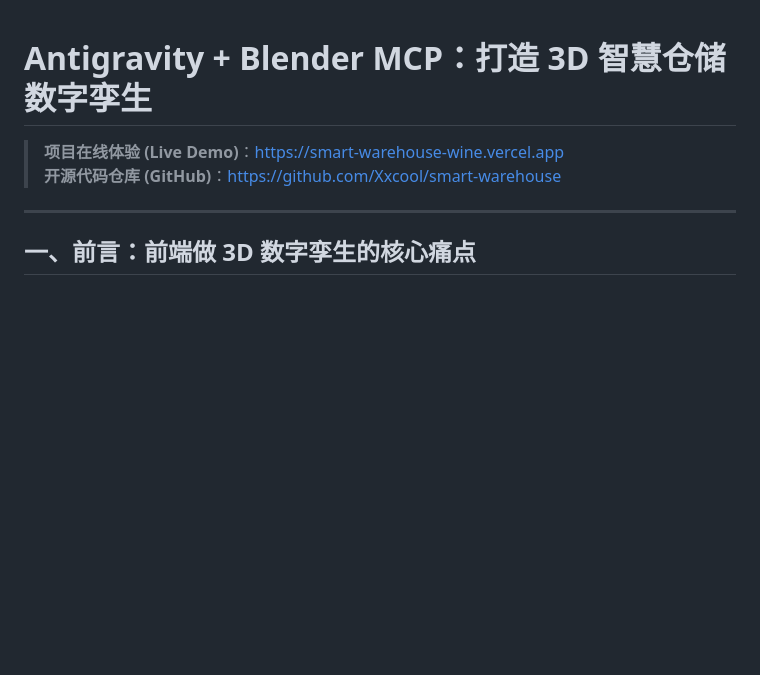
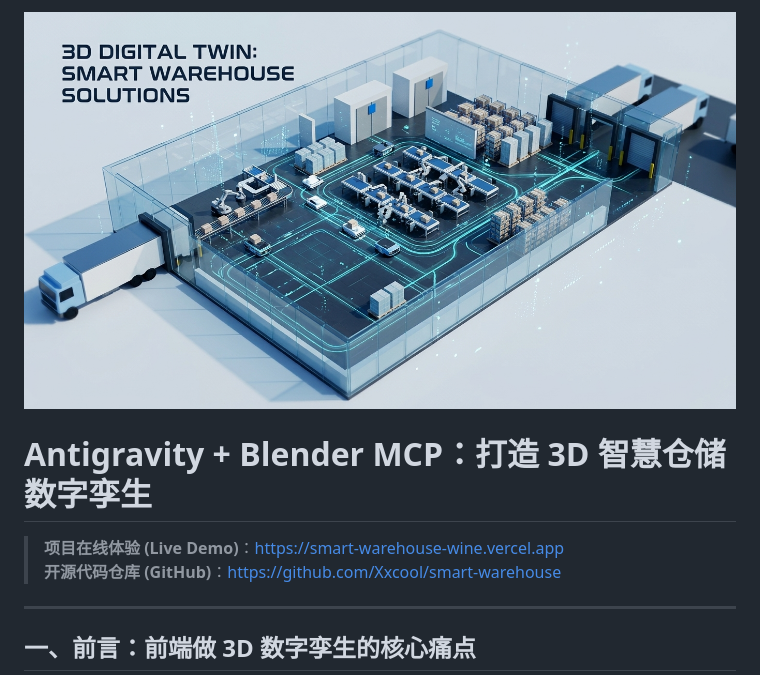
Before and after one commit to Xxcool/smart-warehouse, a Markdown page: docs/juejin_article.md, the part around the change. Rendered like a GitHub page; blank space fills up the shorter version.

Commit message:
docs: add 16:9 article cover to juejin_article.md

```diff
--- a/docs/juejin_article.md
+++ b/docs/juejin_article.md
@@ -1,3 +1,5 @@
+![文章精选封面 (16:9 高清)](https://raw.githubusercontent.com/Xxcool/smart-warehouse/main/docs/images/cover.jpg)
+
 # Antigravity + Blender MCP：打造 3D 智慧仓储数字孪生
 
 > **项目在线体验 (Live Demo)**：[https://smart-warehouse-wine.vercel.app](https://smart-warehouse-wine.vercel.app)
```
